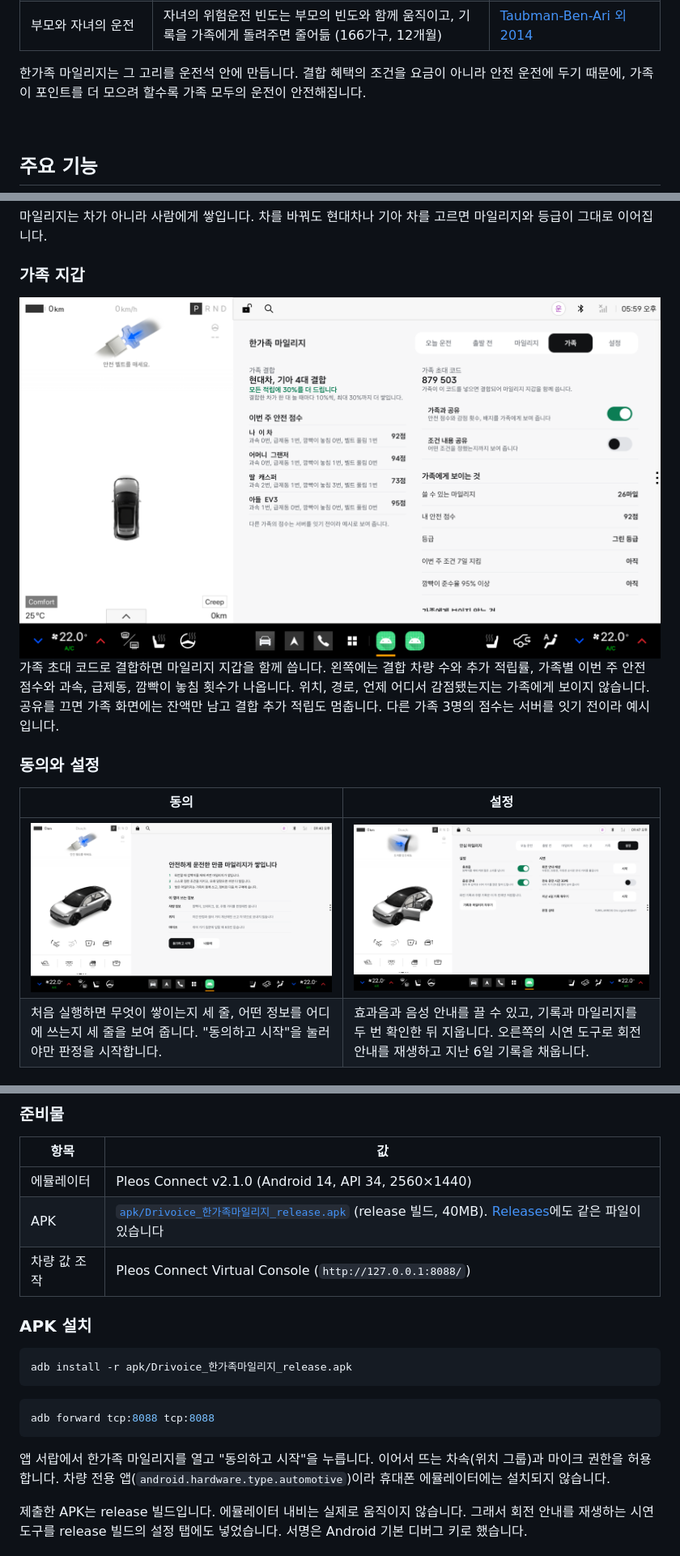
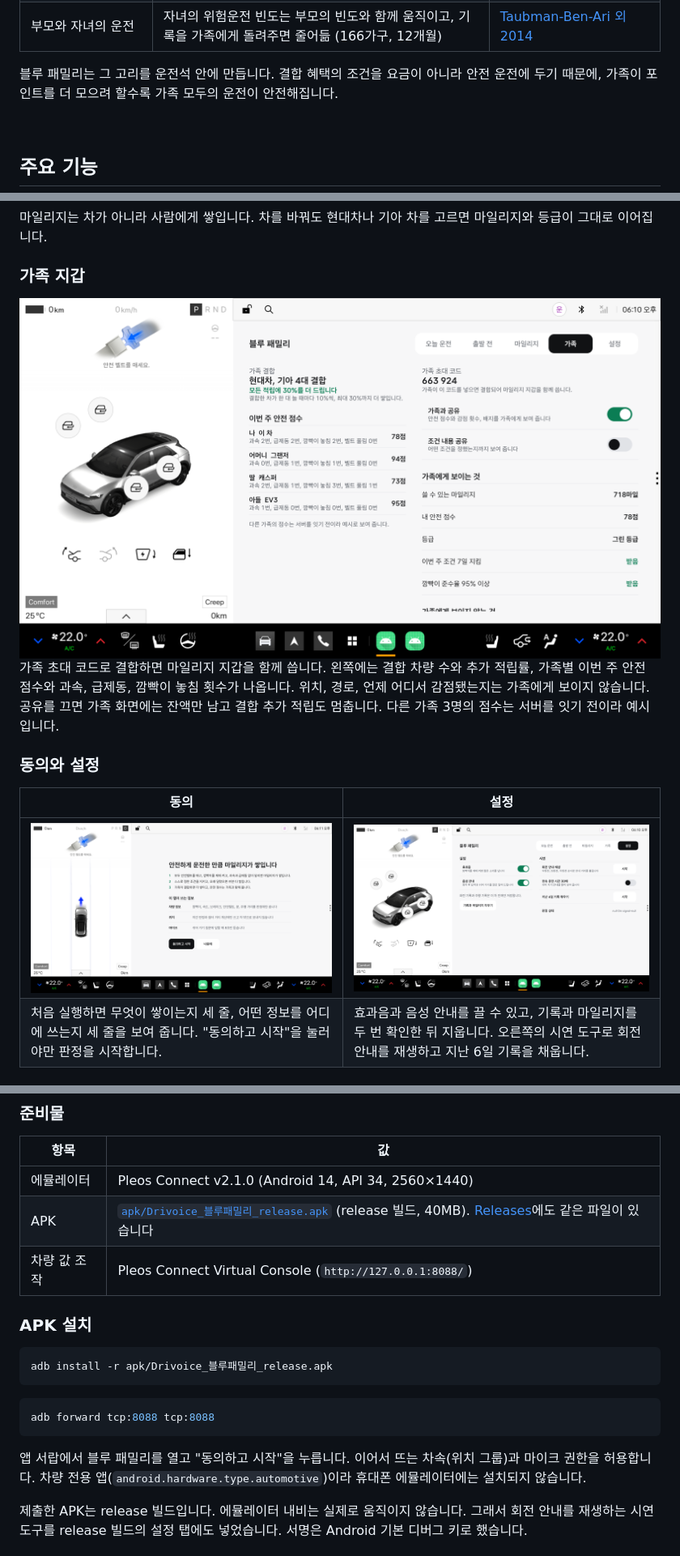
Before and after one commit to wjdtkdgns777/blue-family, a Markdown page: README.md, 3 parts joined by grey strips. Shown at 81% size. Drawn GitHub-style; pictures changed too: .github/readme/01-consent.png, .github/readme/07-family.png, .github/readme/08-settings.png.

Commit message:
README와 화면 캡처를 블루 패밀리로 수정

````diff
--- a/README.md
+++ b/README.md
@@ -59,7 +59,7 @@
 | 위험운전과 사고 | 사고 운전자가 무사고 운전자보다 위험운전 약 1.5배 | [정책브리핑 2022-05-20](https://www.korea.kr/news/policyNewsView.do?newsId=148901825) |
 | 부모와 자녀의 운전 | 자녀의 위험운전 빈도는 부모의 빈도와 함께 움직이고, 기록을 가족에게 돌려주면 줄어듦 (166가구, 12개월) | [Taubman-Ben-Ari 외 2014](https://cris.iucc.ac.il/en/publications/the-contribution-of-parents-driving-behavior-family-climate-for-r/) |
 
-한가족 마일리지는 그 고리를 운전석 안에 만듭니다. 결합 혜택의 조건을 요금이 아니라 안전 운전에 두기 때문에, 가족이 포인트를 더 모으려 할수록 가족 모두의 운전이 안전해집니다.
+블루 패밀리는 그 고리를 운전석 안에 만듭니다. 결합 혜택의 조건을 요금이 아니라 안전 운전에 두기 때문에, 가족이 포인트를 더 모으려 할수록 가족 모두의 운전이 안전해집니다.
 
 <br>
 
@@ -211,20 +211,20 @@ Pleos 디자인 가이드의 값을 그대로 토큰으로 옮겼습니다(`ui/T
 | 항목 | 값 |
 |---|---|
 | 에뮬레이터 | Pleos Connect v2.1.0 (Android 14, API 34, 2560×1440) |
-| APK | [`apk/Drivoice_한가족마일리지_release.apk`](apk/Drivoice_한가족마일리지_release.apk) (release 빌드, 40MB). [Releases](https://github.com/wjdtkdgns777/ansim-mileage-private/releases/latest)에도 같은 파일이 있습니다 |
+| APK | [`apk/Drivoice_블루패밀리_release.apk`](apk/Drivoice_블루패밀리_release.apk) (release 빌드, 40MB). [Releases](https://github.com/wjdtkdgns777/blue-family-private/releases/latest)에도 같은 파일이 있습니다 |
 | 차량 값 조작 | Pleos Connect Virtual Console (`http://127.0.0.1:8088/`) |
 
 ### APK 설치
 
 ```bash
-adb install -r apk/Drivoice_한가족마일리지_release.apk
+adb install -r apk/Drivoice_블루패밀리_release.apk
 ```
 
 ```bash
 adb forward tcp:8088 tcp:8088
 ```
 
-앱 서랍에서 한가족 마일리지를 열고 "동의하고 시작"을 누릅니다. 이어서 뜨는 차속(위치 그룹)과 마이크 권한을 허용합니다. 차량 전용 앱(`android.hardware.type.automotive`)이라 휴대폰 에뮬레이터에는 설치되지 않습니다.
+앱 서랍에서 블루 패밀리를 열고 "동의하고 시작"을 누릅니다. 이어서 뜨는 차속(위치 그룹)과 마이크 권한을 허용합니다. 차량 전용 앱(`android.hardware.type.automotive`)이라 휴대폰 에뮬레이터에는 설치되지 않습니다.
 
 제출한 APK는 release 빌드입니다. 에뮬레이터 내비는 실제로 움직이지 않습니다. 그래서 회전 안내를 재생하는 시연 도구를 release 빌드의 설정 탭에도 넣었습니다. 서명은 Android 기본 디버그 키로 했습니다.
 
````
Also changed, not shown: other parts of README.md (+3 -3 lines), .github/readme/03-before.png, .github/readme/04-today.png, .github/readme/05-mileage.png.
